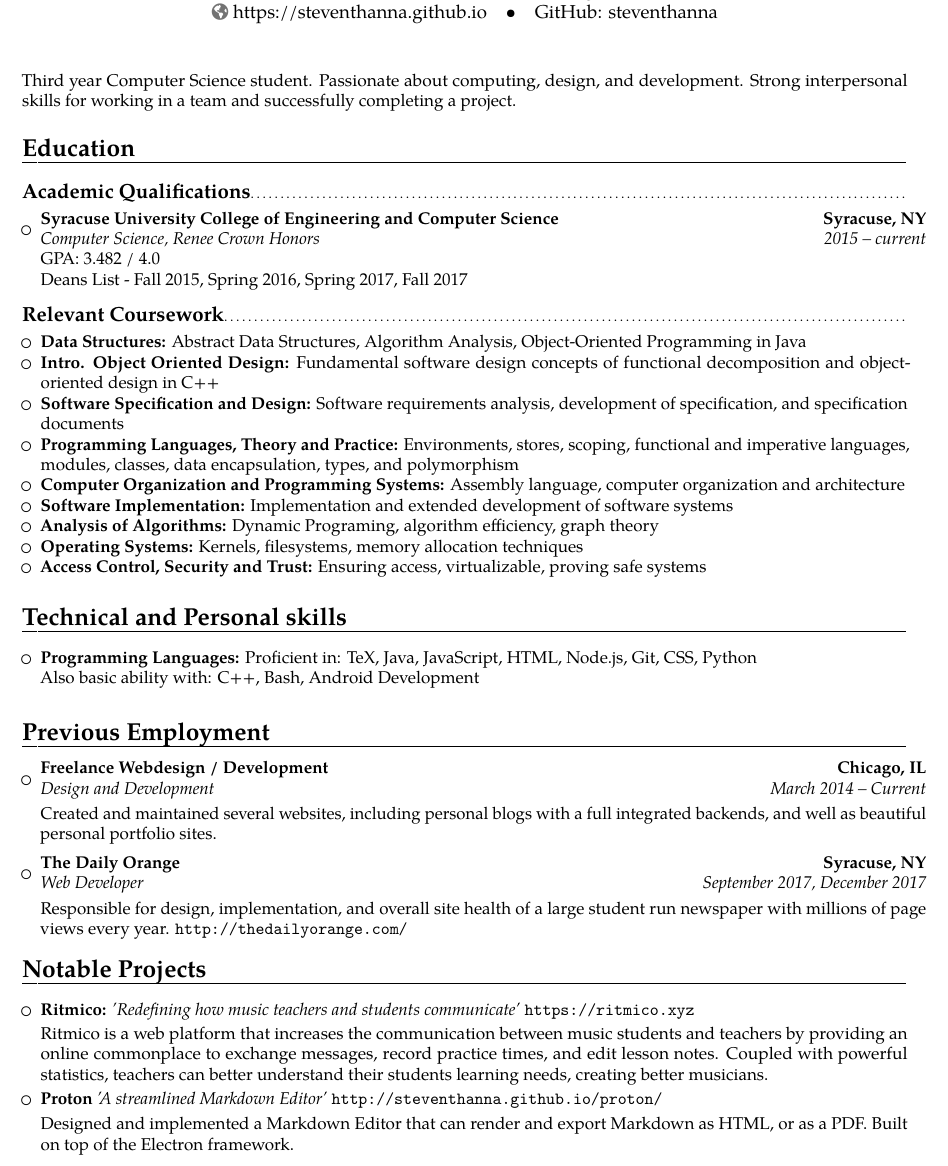
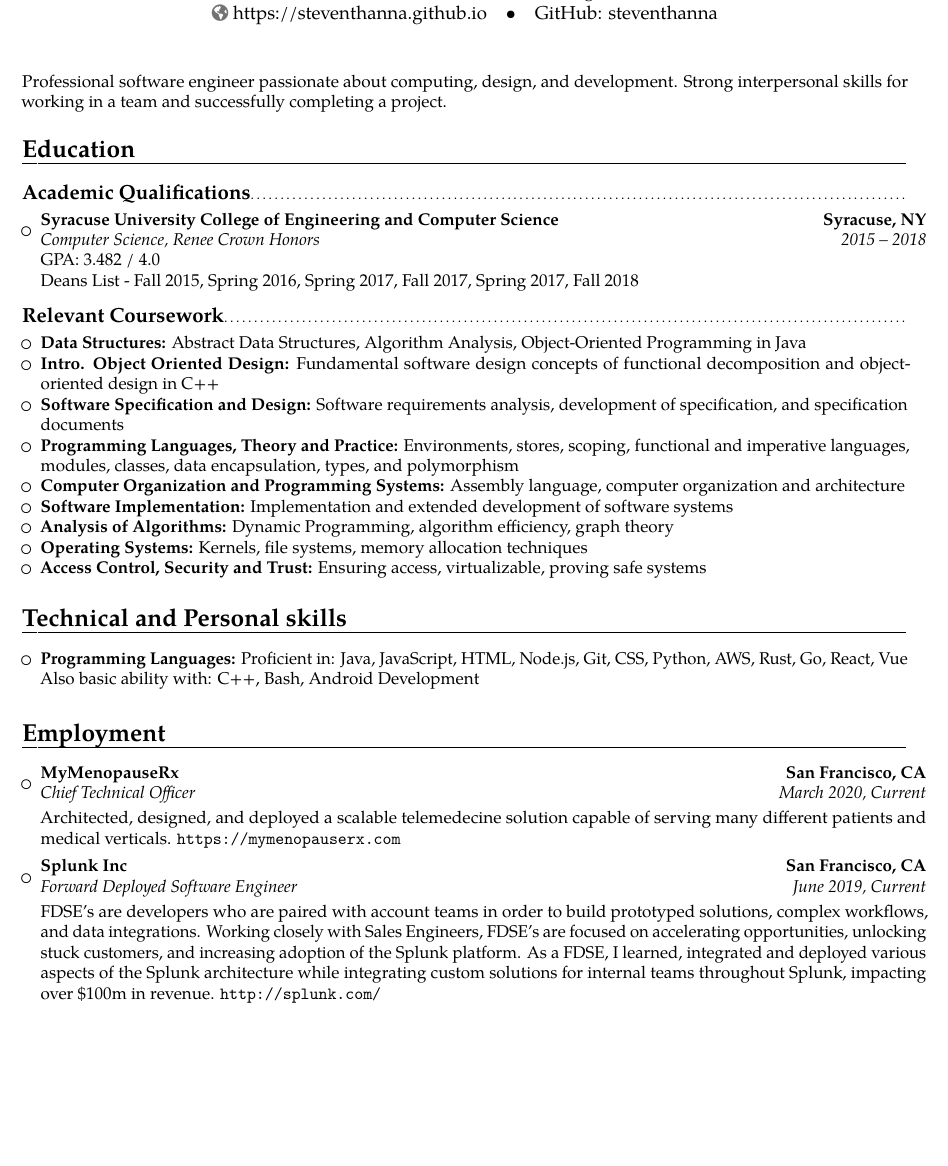
Before and after one commit to steventhanna/resume, a LaTeX CV (resume.tex): part of page 1 of 2 before the commit and part of the page after it, cut so that both start at the same text, the shorter picture padded with empty space. Compiled offline with pdfLaTeX.

Commit message:
Updatd resume

```diff
--- a/resume.tex
+++ b/resume.tex
@@ -58,7 +58,7 @@
 
 \vspace{0pt}
 
-\small{Third year Computer Science student.  Passionate about computing, design, and development. Strong interpersonal skills for working in a team and successfully completing a project.}
+\small{Professional software engineer passionate about computing, design, and development. Strong interpersonal skills for working in a team and successfully completing a project.}
 
 \section{Education}
 
@@ -70,7 +70,7 @@
 
 \begin{itemize}
 
-\item{\cventry{2015 -- current}{Computer Science}{Syracuse University College of Engineering and Computer Science}{Syracuse, NY}{Renee Crown Honors}{GPA: 3.482 / 4.0 \\ Deans List - Fall 2015, Spring 2016, Spring 2017, Fall 2017}{}}
+\item{\cventry{2015 -- 2018}{Computer Science}{Syracuse University College of Engineering and Computer Science}{Syracuse, NY}{Renee Crown Honors}{GPA: 3.482 / 4.0 \\ Deans List - Fall 2015, Spring 2016, Spring 2017, Fall 2017, Spring 2017, Fall 2018}{}}
 
 \end{itemize}
 
@@ -88,8 +88,8 @@
   \item{\textbf{Programming Languages, Theory and Practice:} Environments, stores, scoping, functional and imperative languages, modules, classes, data encapsulation, types, and polymorphism}
   \item{\textbf{Computer Organization and Programming Systems:} Assembly language, computer organization and architecture}
   \item{\textbf{Software Implementation:} Implementation and extended development of software systems}
-  \item{\textbf{Analysis of Algorithms:} Dynamic Programing, algorithm efficiency, graph theory}
-  \item{\textbf{Operating Systems:} Kernels, filesystems, memory allocation techniques}
+  \item{\textbf{Analysis of Algorithms:} Dynamic Programming, algorithm efficiency, graph theory}
+  \item{\textbf{Operating Systems:} Kernels, file systems, memory allocation techniques}
   \item{\textbf{Access Control, Security and Trust:} Ensuring access, virtualizable, proving safe systems}
 
 \end{itemize}
@@ -102,7 +102,7 @@
 
 \begin{itemize}
 
-\item \textbf{Programming Languages:} Proficient in: TeX, Java, JavaScript, HTML, Node.js, Git, CSS, Python \\ Also basic ability with: C++, Bash, Android Development
+\item \textbf{Programming Languages:} Proficient in: Java, JavaScript, HTML, Node.js, Git, CSS, Python, AWS, Rust, Go, React, Vue \\ Also basic ability with: C++, Bash, Android Development
 
 \vspace{2pt}
 
@@ -110,41 +110,18 @@
 
 \vspace{2pt}
 
-\section{Previous Employment}
+\section{Employment}
 
 \vspace{2pt}
 \begin{itemize}
 
-\item{\cventry{March 2014 -- Current}{Design and Development}{Freelance Webdesign / Development}{Chicago, IL}{}{\vspace{3pt}Created and maintained several websites, including personal blogs with a full integrated backends, and well as beautiful personal portfolio sites.
-}}
+\vspace{2pt}
+
+\item{\cventry{March 2020, Current}{Chief Technical Officer}{MyMenopauseRx}{San Francisco, CA}{}{\vspace{3pt}Architected, designed, and deployed a scalable telemedecine solution capable of serving many different patients and medical verticals. \url{https://mymenopauserx.com}}}
 
 \vspace{2pt}
 
-\item{\cventry{September 2017, December 2017}{Web Developer}{The Daily Orange}{Syracuse, NY}{}{\vspace{3pt}Responsible for design, implementation, and overall site health of a large student run newspaper with millions of page views every year. \url{http://thedailyorange.com/}}}
-
-\end{itemize}
-
-\section{Notable Projects}
-
-\vspace{2pt}
-
-\begin{itemize}
-
-\item{\textbf{Ritmico:} \textit{'Redefining how music teachers and students communicate'} \url{https://ritmico.xyz}
-
-\vspace{2pt}
-
-\small{Ritmico is a web platform that increases the communication between music students and teachers by providing an online commonplace to exchange messages, record practice times, and edit lesson notes. Coupled with powerful statistics, teachers can better understand their students learning needs, creating better musicians.}
-
-\vspace{2pt}
-
-\item{\textbf{Proton} \textit{'A streamlined Markdown Editor'}  \url{http://steventhanna.github.io/proton/}
-
-\vspace{3pt}
-
-\small{Designed and implemented a Markdown Editor that can render and export Markdown as HTML, or as a PDF. Built on top of the Electron framework.}}
-
-\vspace{4pt}
+\item{\cventry{June 2019, Current}{Forward Deployed Software Engineer}{Splunk Inc}{San Francisco, CA}{}{\vspace{3pt}FDSE's are developers who are paired with account teams in order to build prototyped solutions, complex workflows, and data integrations. Working closely with Sales Engineers, FDSE's are focused on accelerating opportunities, unlocking stuck customers, and increasing adoption of the Splunk platform. As a FDSE, I learned, integrated and deployed various aspects of the Splunk architecture while integrating custom solutions for internal teams throughout Splunk, impacting over \$100m in revenue. \url{http://splunk.com/}}}
 
 \end{itemize}
 
```
Also changed, not shown: resume.pdf, 6 other files.
